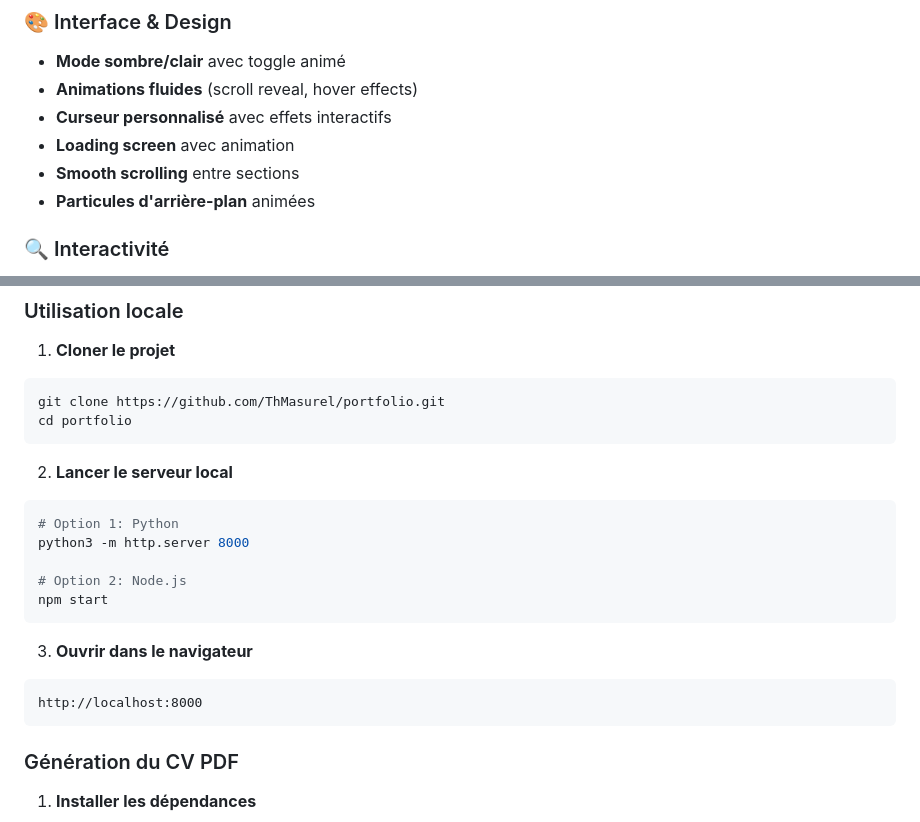
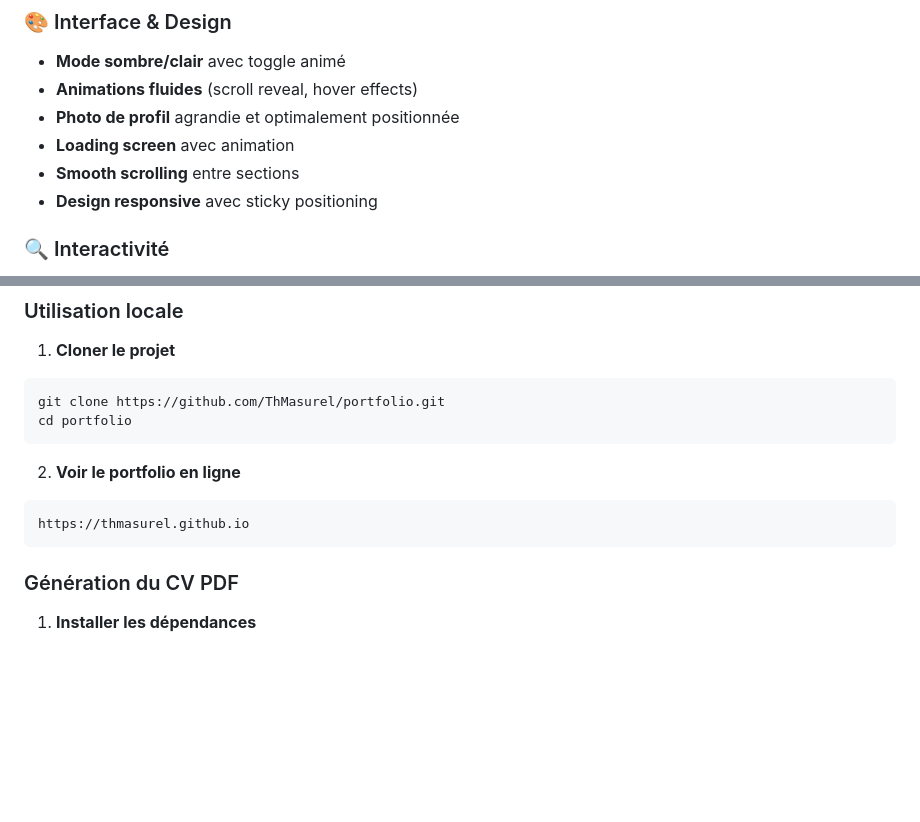
Before and after one commit to ThMasurel/tmasurel.github.io, a Markdown page: README.md, 2 parts joined by grey strips. GitHub-like rendering; blank space fills up the shorter version.

Commit message:
readme a jours

````diff
--- a/README.md
+++ b/README.md
@@ -7,10 +7,10 @@ Portfolio personnel moderne avec CV téléchargeable et système de filtrage int
 ### 🎨 Interface & Design
 - **Mode sombre/clair** avec toggle animé
 - **Animations fluides** (scroll reveal, hover effects)
-- **Curseur personnalisé** avec effets interactifs
+- **Photo de profil** agrandie et optimalement positionnée
 - **Loading screen** avec animation
 - **Smooth scrolling** entre sections
-- **Particules d'arrière-plan** animées
+- **Design responsive** avec sticky positioning
 
 ### 🔍 Interactivité
 - **Système de filtrage** des projets par technologie
@@ -43,18 +43,9 @@ git clone https://github.com/ThMasurel/portfolio.git
 cd portfolio
 ```
 
-2. **Lancer le serveur local**
-```bash
-# Option 1: Python
-python3 -m http.server 8000
-
-# Option 2: Node.js
-npm start
+2. **Voir le portfolio en ligne**
 ```
-
-3. **Ouvrir dans le navigateur**
-```
-http://localhost:8000
+https://thmasurel.github.io
 ```
 
 ### Génération du CV PDF
````
